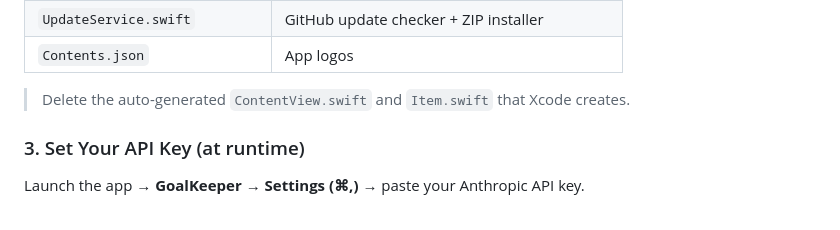
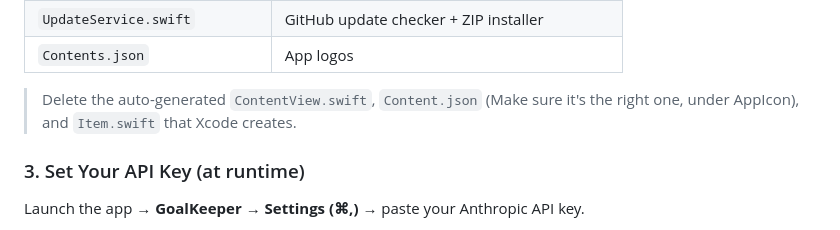
Before and after one commit to TECWiSaRd/GoalKeeper, a Markdown page: README.md, the part around the change. Rendered like a GitHub page.

```diff
--- a/README.md
+++ b/README.md
@@ -100,7 +100,7 @@ Drag all `.swift` files into your Xcode project. When prompted, make sure **"Cop
 | `UpdateService.swift` | GitHub update checker + ZIP installer |
 | `Contents.json` | App logos |
 
-> Delete the auto-generated `ContentView.swift` and `Item.swift` that Xcode creates.
+> Delete the auto-generated `ContentView.swift`, `Content.json` (Make sure it's the right one, under AppIcon), and `Item.swift` that Xcode creates.
 
 ### 3. Set Your API Key (at runtime)
 Launch the app → **GoalKeeper → Settings (⌘,)** → paste your Anthropic API key.
```
